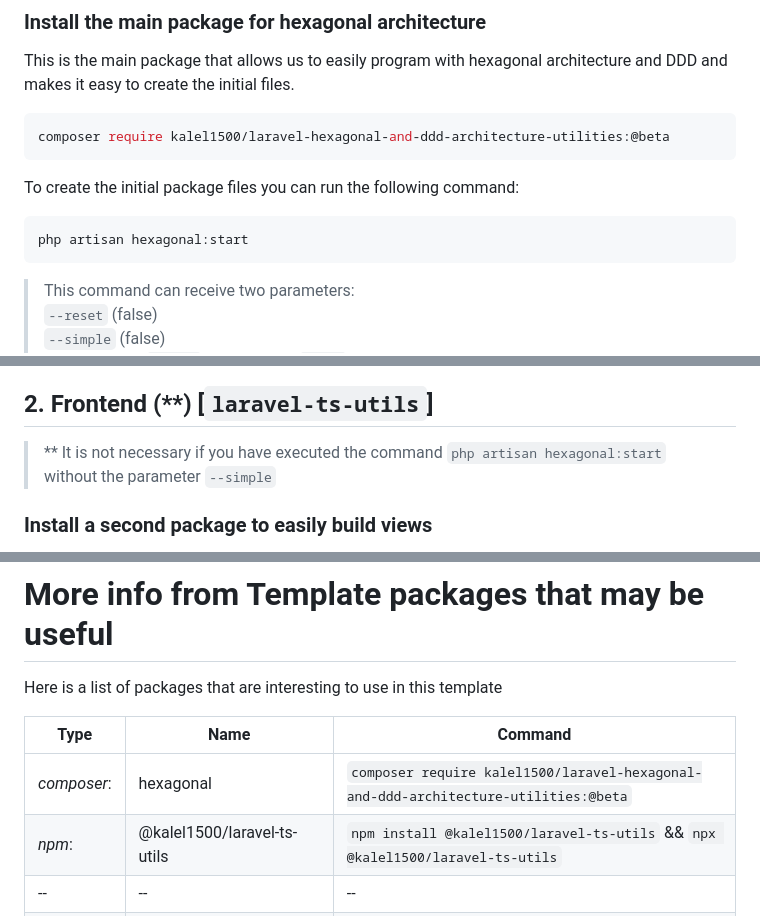
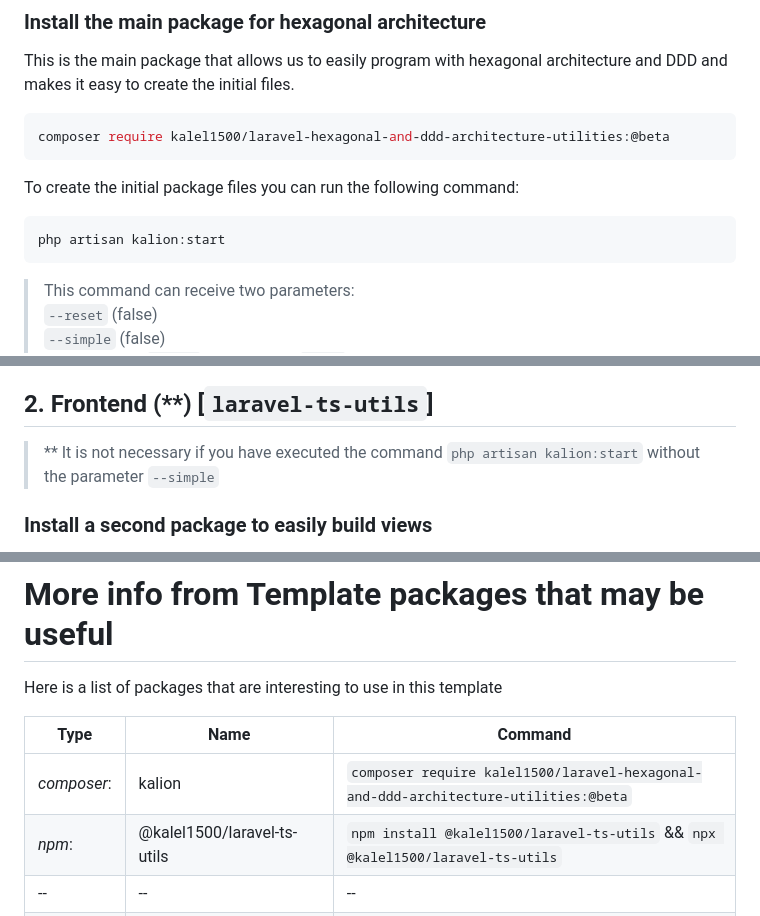
Before and after one commit to kalel1500/laravel-starter-template, a Markdown page: README.md, 3 parts joined by grey strips. GitHub-like rendering.

Commit message:
Nombre corto del paquete "hexagonal" renombrado a "kalion"

````diff
--- a/README.md
+++ b/README.md
@@ -47,7 +47,7 @@ composer require kalel1500/laravel-hexagonal-and-ddd-architecture-utilities:@bet
 To create the initial package files you can run the following command:
 
 ```bash
-php artisan hexagonal:start
+php artisan kalion:start
 ```
 
 > This command can receive two parameters:\
@@ -63,7 +63,7 @@ php artisan hexagonal:start
 
 ## 2. Frontend (**) [`laravel-ts-utils`]
 
-> ** It is not necessary if you have executed the command `php artisan hexagonal:start` without the parameter `--simple`
+> ** It is not necessary if you have executed the command `php artisan kalion:start` without the parameter `--simple`
 
 ### Install a second package to easily build views
 
@@ -95,7 +95,7 @@ Here is a list of packages that are interesting to use in this template
 
 | Type            | Name                                   | Command                                                                                            |
 |-----------------|----------------------------------------|----------------------------------------------------------------------------------------------------|
-| *composer*:     | hexagonal                              | `composer require kalel1500/laravel-hexagonal-and-ddd-architecture-utilities:@beta`                |
+| *composer*:     | kalion                                 | `composer require kalel1500/laravel-hexagonal-and-ddd-architecture-utilities:@beta`                |
 | *npm*:          | @kalel1500/laravel-ts-utils            | `npm install @kalel1500/laravel-ts-utils` && `npx @kalel1500/laravel-ts-utils`                     |
 | --              | --                                     | --                                                                                                 |
 | ~~*composer*:~~ | ~~ziggy~~ `[already installed]`        | ~~`composer require tightenco/ziggy`~~                                                             |
````
